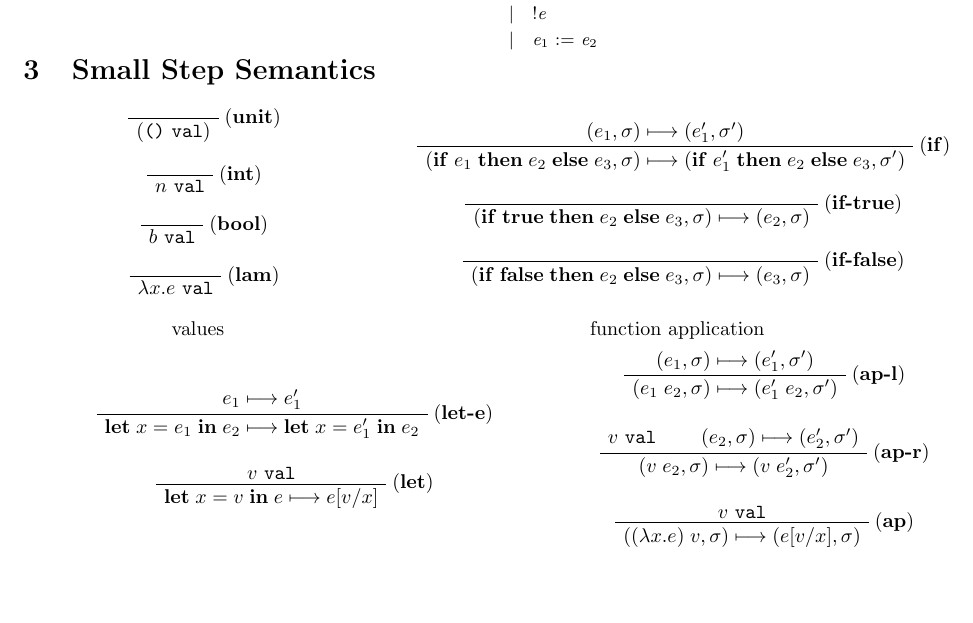
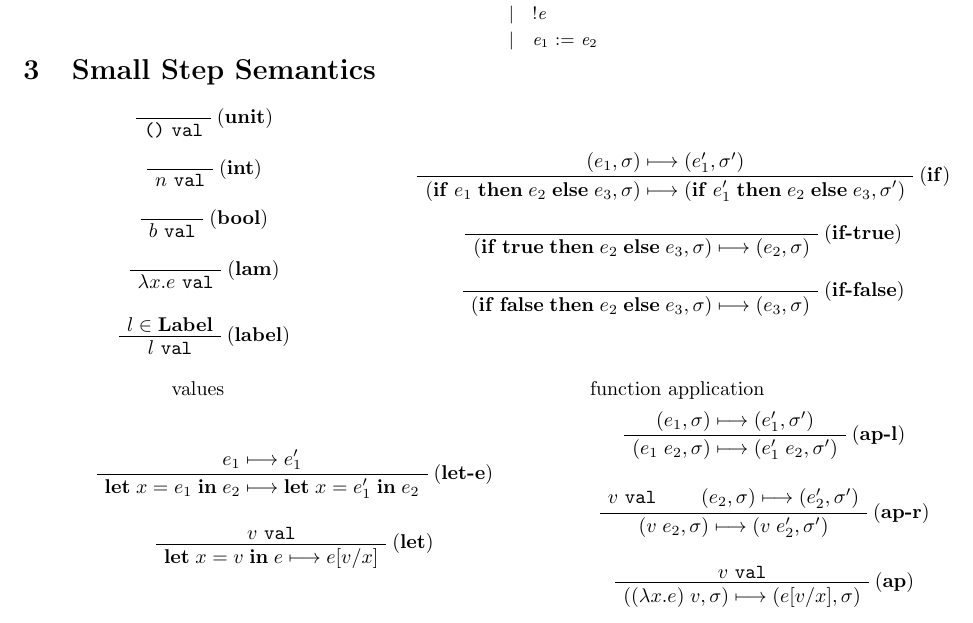
Before and after one commit to shhyou/cfalet, a LaTeX document (doc/language-definition.tex): part of page 1 of 2, cut so that both start at the same text, the shorter picture padded with empty space. Compiled offline with pdfLaTeX.

Commit message:
fix language defn bug

```diff
--- a/doc/language-definition.tex
+++ b/doc/language-definition.tex
@@ -67,6 +67,12 @@ e  ::=  v
 \AxiomC{}
 \RightLabel{(\textbf{lam})}
 \UnaryInfC{$\lambda x.e$ \texttt{val}}
+\end{prooftree}
+
+\begin{prooftree}
+\AxiomC{$l\in\mathbf{Label}$}
+\RightLabel{(\textbf{label})}
+\UnaryInfC{$l$ \texttt{val}}
 \end{prooftree}
 \end{minipage}
 
```
Also changed, not shown: doc/language-definition.pdf, doc/language-definition.tex (2 more changed lines).
